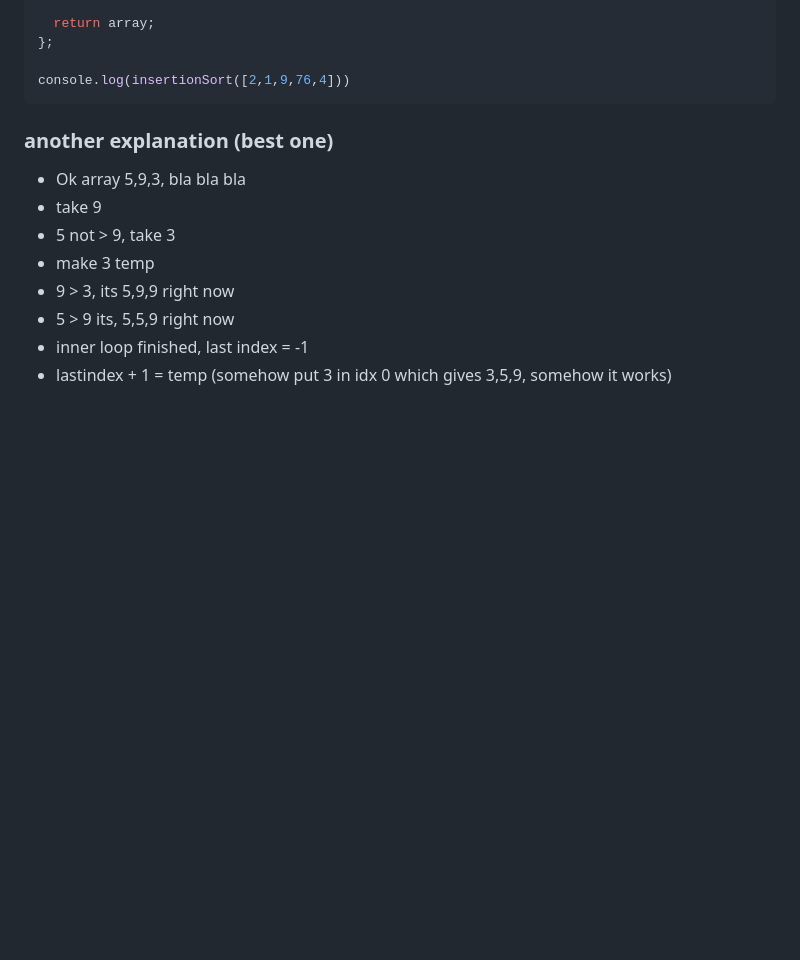
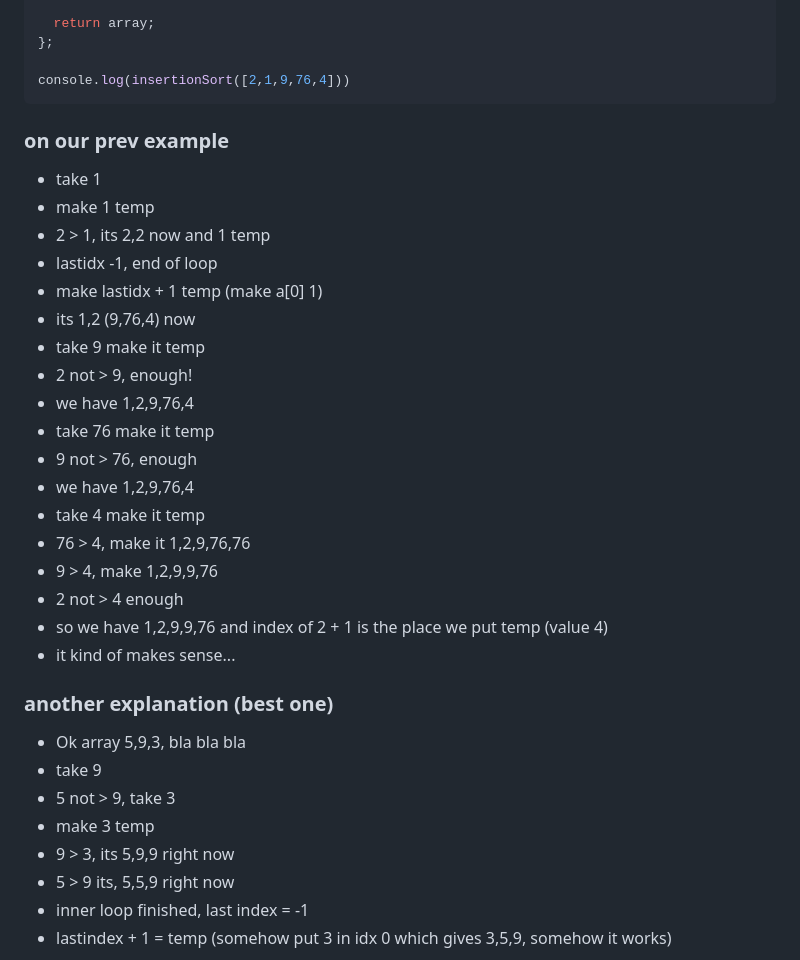
Before and after one commit to Konrad-Jalowy/mycodingnotes, a Markdown page: vanilla-js/algorithms/README.md, the part around the change. Drawn GitHub-style; blank space fills up the shorter version.

````diff
--- a/vanilla-js/algorithms/README.md
+++ b/vanilla-js/algorithms/README.md
@@ -270,6 +270,25 @@ const insertionSort = (array) => {
 
 console.log(insertionSort([2,1,9,76,4]))
 ```
+### on our prev example
+- take 1
+- make 1 temp
+- 2 > 1, its 2,2 now and 1 temp
+- lastidx -1, end of loop
+- make lastidx + 1 temp (make a[0] 1)
+- its 1,2 (9,76,4) now
+- take 9 make it temp
+- 2 not > 9, enough!
+- we have 1,2,9,76,4
+- take 76 make it temp
+- 9 not > 76, enough
+- we have 1,2,9,76,4
+- take 4 make it temp
+- 76 > 4, make it 1,2,9,76,76
+- 9 > 4, make 1,2,9,9,76
+- 2 not > 4 enough
+- so we have 1,2,9,9,76 and index of 2 + 1 is the place we put temp (value 4)
+- it kind of makes sense...
 ### another explanation (best one)
 - Ok array 5,9,3, bla bla bla
 - take 9
````
